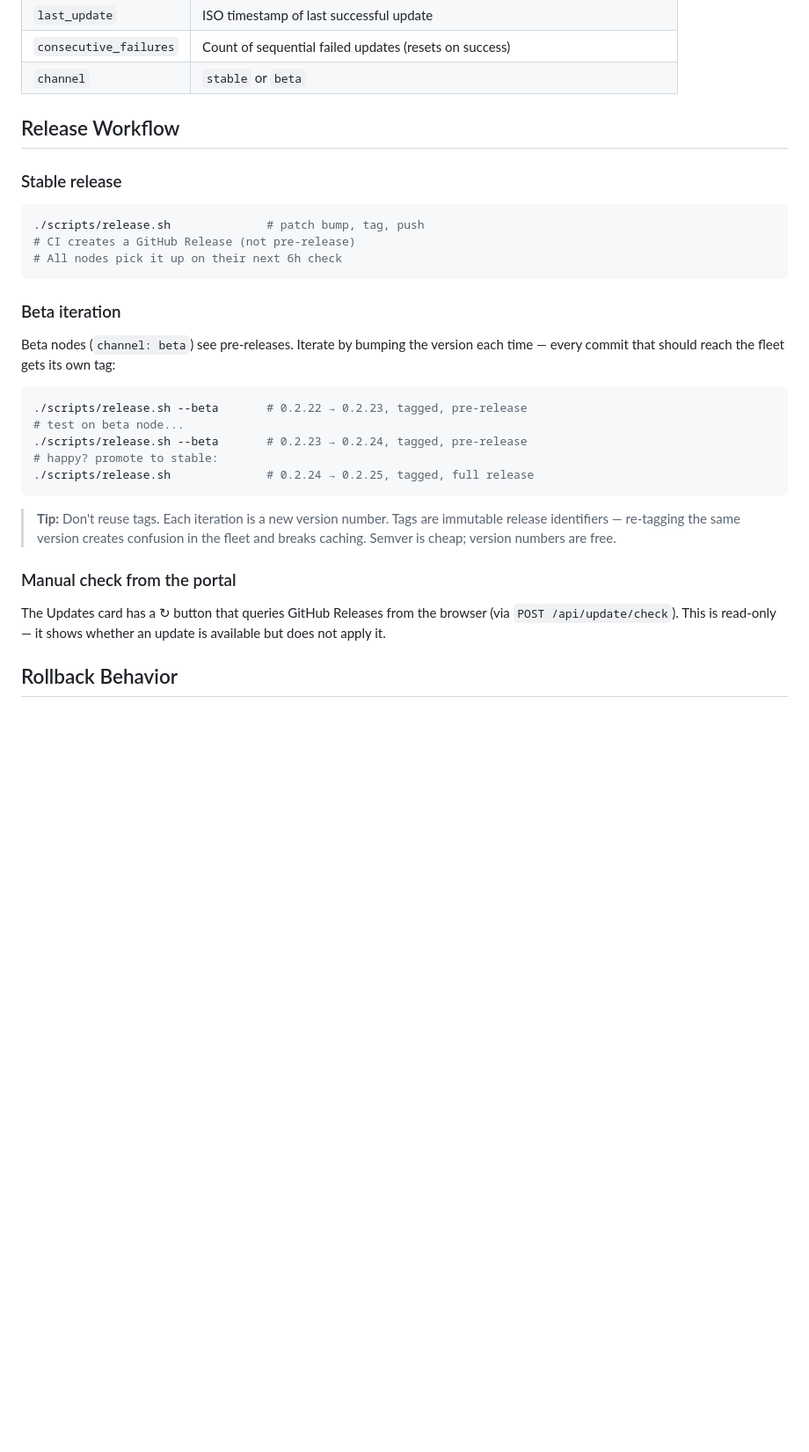
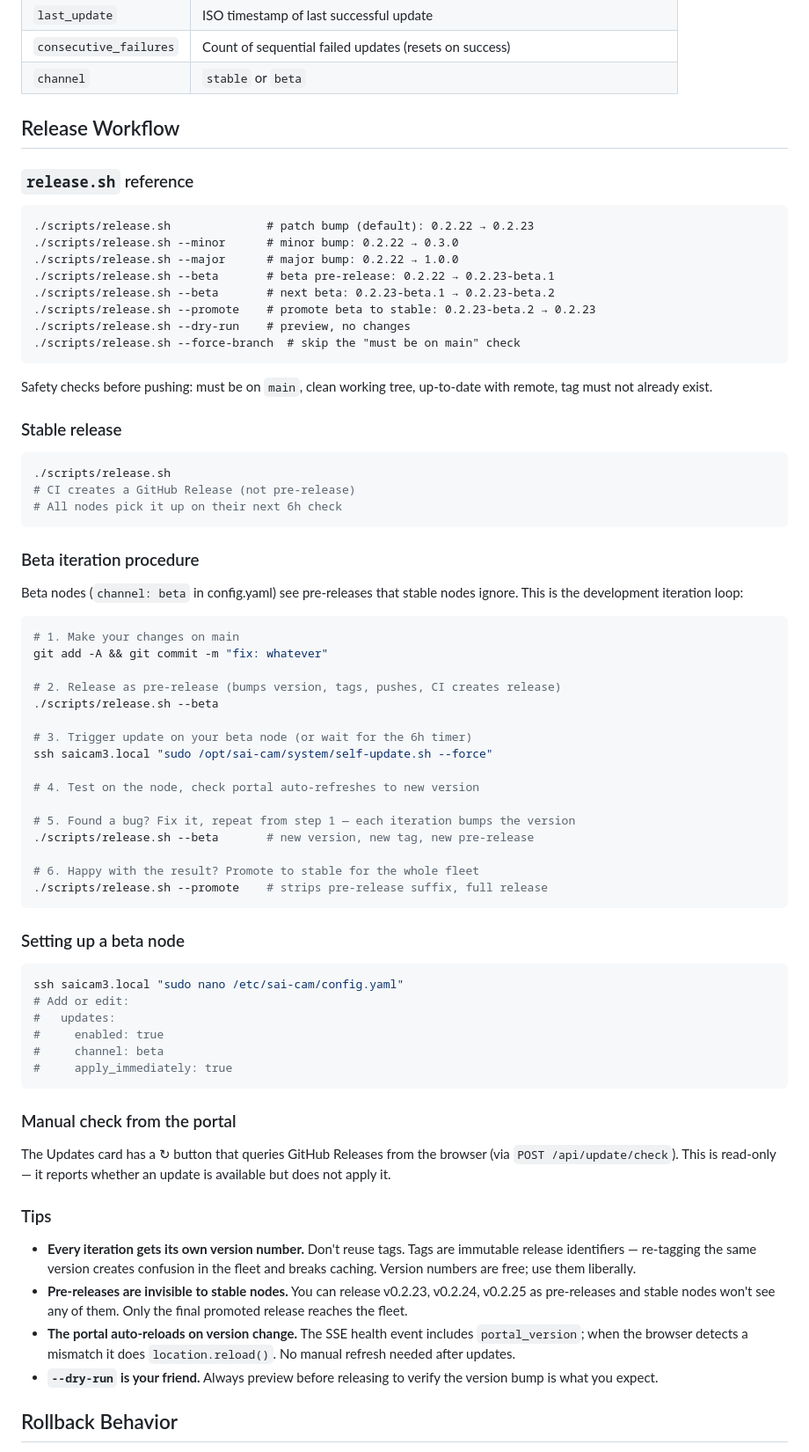
Before and after one commit to AlterMundi/sai-cam, a Markdown page: docs/SELF-UPDATE.md, the part around the change. Shown at 88% size. Rendered like a GitHub page; blank space fills up the shorter version.

Commit message:
docs: Expand release workflow into procedure manual
Add release.sh reference, step-by-step beta iteration procedure,
beta node setup, and practical tips.

Co-Authored-By: Claude Opus 4.5 <noreply@anthropic.com>

````diff
--- a/docs/SELF-UPDATE.md
+++ b/docs/SELF-UPDATE.md
@@ -100,37 +100,85 @@ Location: `/var/lib/sai-cam/update-state.json`
 
 ## Release Workflow
 
+### `release.sh` reference
+
+```
+./scripts/release.sh              # patch bump (default): 0.2.22 → 0.2.23
+./scripts/release.sh --minor      # minor bump: 0.2.22 → 0.3.0
+./scripts/release.sh --major      # major bump: 0.2.22 → 1.0.0
+./scripts/release.sh --beta       # beta pre-release: 0.2.22 → 0.2.23-beta.1
+./scripts/release.sh --beta       # next beta: 0.2.23-beta.1 → 0.2.23-beta.2
+./scripts/release.sh --promote    # promote beta to stable: 0.2.23-beta.2 → 0.2.23
+./scripts/release.sh --dry-run    # preview, no changes
+./scripts/release.sh --force-branch  # skip the "must be on main" check
+```
+
+Safety checks before pushing: must be on `main`, clean working tree,
+up-to-date with remote, tag must not already exist.
+
 ### Stable release
 
 ```bash
-./scripts/release.sh              # patch bump, tag, push
+./scripts/release.sh
 # CI creates a GitHub Release (not pre-release)
 # All nodes pick it up on their next 6h check
 ```
 
-### Beta iteration
+### Beta iteration procedure
 
-Beta nodes (`channel: beta`) see pre-releases. Iterate by bumping the
-version each time — every commit that should reach the fleet gets its own tag:
+Beta nodes (`channel: beta` in config.yaml) see pre-releases that stable
+nodes ignore. This is the development iteration loop:
 
 ```bash
-./scripts/release.sh --beta       # 0.2.22 → 0.2.23, tagged, pre-release
-# test on beta node...
-./scripts/release.sh --beta       # 0.2.23 → 0.2.24, tagged, pre-release
-# happy? promote to stable:
-./scripts/release.sh              # 0.2.24 → 0.2.25, tagged, full release
+# 1. Make your changes on main
+git add -A && git commit -m "fix: whatever"
+
+# 2. Release as pre-release (bumps version, tags, pushes, CI creates release)
+./scripts/release.sh --beta
+
+# 3. Trigger update on your beta node (or wait for the 6h timer)
+ssh saicam3.local "sudo /opt/sai-cam/system/self-update.sh --force"
+
+# 4. Test on the node, check portal auto-refreshes to new version
+
+# 5. Found a bug? Fix it, repeat from step 1 — each iteration bumps the version
+./scripts/release.sh --beta       # new version, new tag, new pre-release
+
+# 6. Happy with the result? Promote to stable for the whole fleet
+./scripts/release.sh --promote    # strips pre-release suffix, full release
 ```
 
-> **Tip:** Don't reuse tags. Each iteration is a new version number.
-> Tags are immutable release identifiers — re-tagging the same version
-> creates confusion in the fleet and breaks caching. Semver is cheap;
-> version numbers are free.
+### Setting up a beta node
+
+```bash
+ssh saicam3.local "sudo nano /etc/sai-cam/config.yaml"
+# Add or edit:
+#   updates:
+#     enabled: true
+#     channel: beta
+#     apply_immediately: true
+```
 
 ### Manual check from the portal
 
 The Updates card has a ↻ button that queries GitHub Releases from the
-browser (via `POST /api/update/check`). This is read-only — it shows
+browser (via `POST /api/update/check`). This is read-only — it reports
 whether an update is available but does not apply it.
+
+### Tips
+
+- **Every iteration gets its own version number.** Don't reuse tags.
+  Tags are immutable release identifiers — re-tagging the same version
+  creates confusion in the fleet and breaks caching. Version numbers are
+  free; use them liberally.
+- **Pre-releases are invisible to stable nodes.** You can release v0.2.23,
+  v0.2.24, v0.2.25 as pre-releases and stable nodes won't see any of them.
+  Only the final promoted release reaches the fleet.
+- **The portal auto-reloads on version change.** The SSE health event
+  includes `portal_version`; when the browser detects a mismatch it does
+  `location.reload()`. No manual refresh needed after updates.
+- **`--dry-run` is your friend.** Always preview before releasing to
+  verify the version bump is what you expect.
 
 ## Rollback Behavior
 
````
